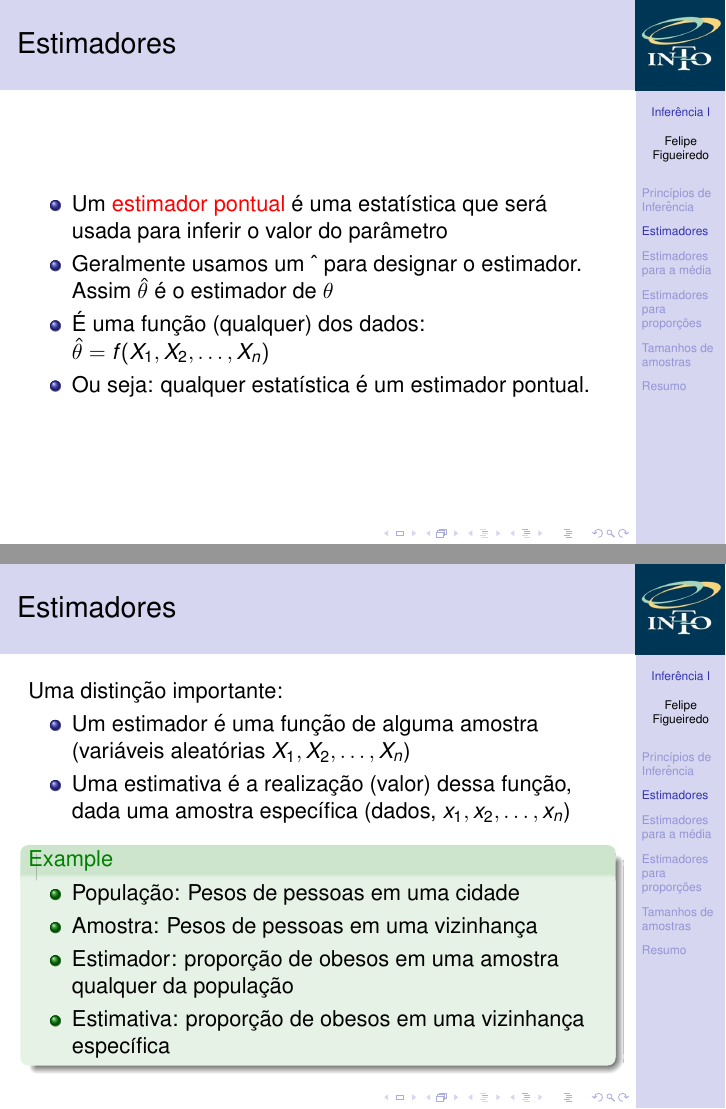
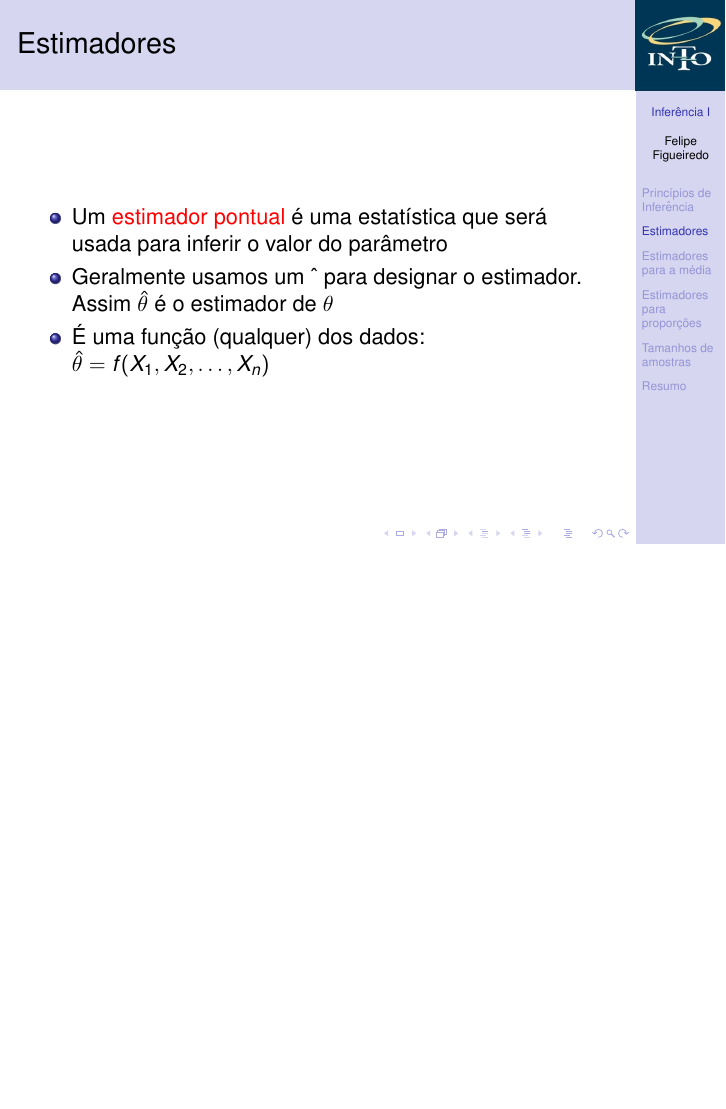
Before and after one commit to philsf/Bioestatistica, LaTeX slides (Aulas/BE-Inferencia_I.tex): pages 12 and 19 of 93 before the commit and page 11 of 82 after it, the two joined at a grey line, the shorter picture padded with empty space. Compiled offline with pdfLaTeX.

Commit message:
Removidos frames abstratos. Closes #19.
Discussão da diferença entre estimativa e estimador não é conveniente
para esta disciplina, conforme dificuldades identificadas ano passado.

Alguns frames foram removidos.

```diff
--- a/Aulas/BE-Inferencia_I.tex
+++ b/Aulas/BE-Inferencia_I.tex
@@ -210,28 +210,28 @@ em dados obtidos de uma amostra.
   \item Geralmente usamos um \^\ para designar o estimador. Assim
     $\hat{\theta}$ é o estimador de $\theta$
   \item É uma função (qualquer) dos dados: $\hat{\theta} = f(X_1, X_2, \ldots, X_n)$
-  \item Ou seja: qualquer estatística é um estimador pontual.
+  % \item Ou seja: qualquer estatística é um estimador pontual.
   \end{itemize}
 \end{frame}
 
-\begin{frame}{Estimadores}
-Uma distinção importante:
-  \begin{itemize}
-  \item Um estimador é uma função de alguma amostra (variáveis
-    aleatórias $X_1, X_2, \ldots, X_n$)
-  \item Uma estimativa é a realização (valor) dessa função, dada uma
-    amostra específica (dados, $x_1, x_2, \ldots, x_n$)
-  \end{itemize}
-  \begin{example}
-    \begin{itemize}
-    \item População: Pesos de pessoas em uma cidade
-    \item Amostra: Pesos de pessoas em uma vizinhança
-    \item Estimador: proporção de obesos em uma amostra qualquer da
-      população
-    \item Estimativa: proporção de obesos em uma vizinhança específica
-    \end{itemize}
-  \end{example}
-\end{frame}
+% \begin{frame}{Estimadores}
+% Uma distinção importante:
+%   \begin{itemize}
+%   \item Um estimador é uma função de alguma amostra (variáveis
+%     aleatórias $X_1, X_2, \ldots, X_n$)
+%   \item Uma estimativa é a realização (valor) dessa função, dada uma
+%     amostra específica (dados, $x_1, x_2, \ldots, x_n$)
+%   \end{itemize}
+%   \begin{example}
+%     \begin{itemize}
+%     \item População: Pesos de pessoas em uma cidade
+%     \item Amostra: Pesos de pessoas em uma vizinhança
+%     \item Estimador: proporção de obesos em uma amostra qualquer da
+%       população
+%     \item Estimativa: proporção de obesos em uma vizinhança específica
+%     \end{itemize}
+%   \end{example}
+% \end{frame}
 
 % \begin{frame}{Estimadores}
 %   \begin{example}
```
Also changed, not shown: Aulas/BE-Inferencia_I.tex (16 more changed lines).
